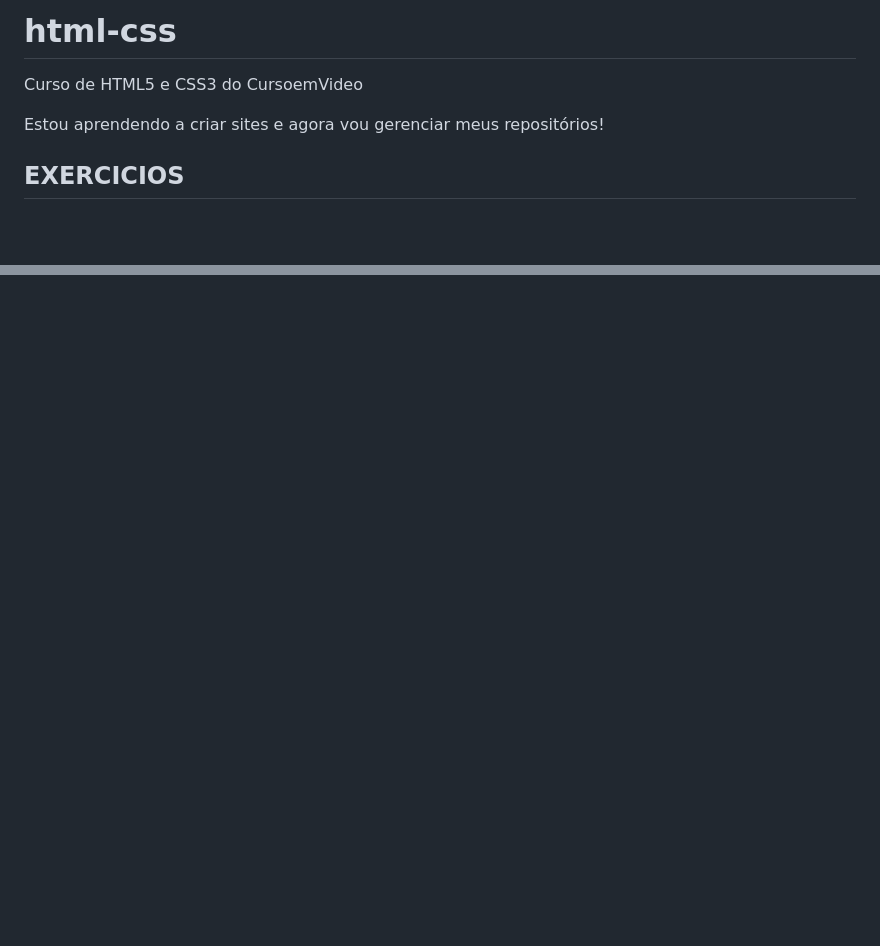
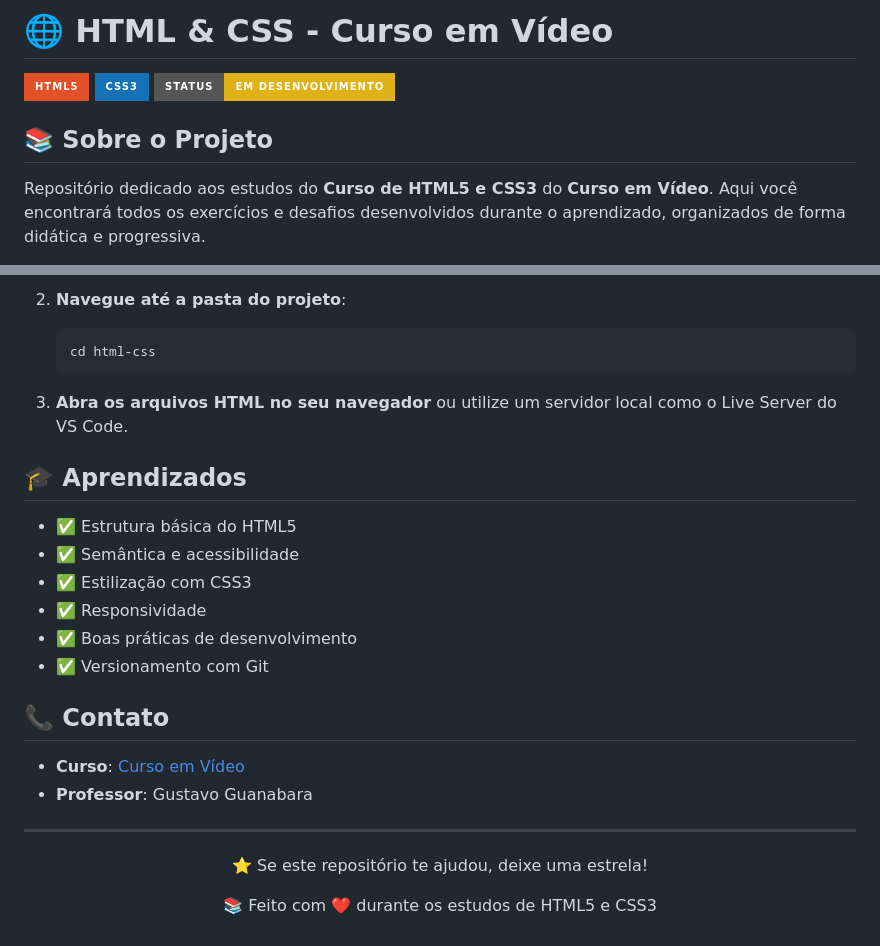
Before and after one commit to mateusoliveiradev1/html-css, a Markdown page: README.md, 2 parts joined by grey strips. GitHub-like rendering; badges without logos; blank space fills up the shorter version.

````diff
--- a/README.md
+++ b/README.md
@@ -1,8 +1,10 @@
-# <h1>html-css</h1>
+# 🌐 HTML & CSS - Curso em Vídeo
 
-Curso de HTML5 e CSS3 do CursoemVideo
+![HTML5](https://img.shields.io/badge/HTML5-E34F26?style=for-the-badge&logo=html5&logoColor=white)
+![CSS3](https://img.shields.io/badge/CSS3-1572B6?style=for-the-badge&logo=css3&logoColor=white)
+![Status](https://img.shields.io/badge/Status-Em%20Desenvolvimento-yellow?style=for-the-badge)
 
-Estou aprendendo a criar sites e agora vou gerenciar meus repositórios!
+## 📚 Sobre o Projeto
 
-<h2>EXERCICIOS</h2>
+Repositório dedicado aos estudos do **Curso de HTML5 e CSS3** do **Curso em Vídeo**. Aqui você encontrará todos os exercícios e desafios desenvolvidos durante o aprendizado, organizados de forma didática e progressiva.
 
@@ -71,0 +77,27 @@ Estou aprendendo a criar sites e agora vou gerenciar meus repositórios!
+2. **Navegue até a pasta do projeto**:
+   ```bash
+   cd html-css
+   ```
+
+3. **Abra os arquivos HTML no seu navegador** ou utilize um servidor local como o Live Server do VS Code.
+
+## 🎓 Aprendizados
+
+- ✅ Estrutura básica do HTML5
+- ✅ Semântica e acessibilidade
+- ✅ Estilização com CSS3
+- ✅ Responsividade
+- ✅ Boas práticas de desenvolvimento
+- ✅ Versionamento com Git
+
+## 📞 Contato
+
+- **Curso**: [Curso em Vídeo](https://www.cursoemvideo.com/)
+- **Professor**: Gustavo Guanabara
+
+---
+
+<div align="center">
+  <p>⭐ Se este repositório te ajudou, deixe uma estrela!</p>
+  <p>📚 Feito com ❤️ durante os estudos de HTML5 e CSS3</p>
+</div>
````
Also changed, not shown: other parts of README.md (+64 -61 lines).
